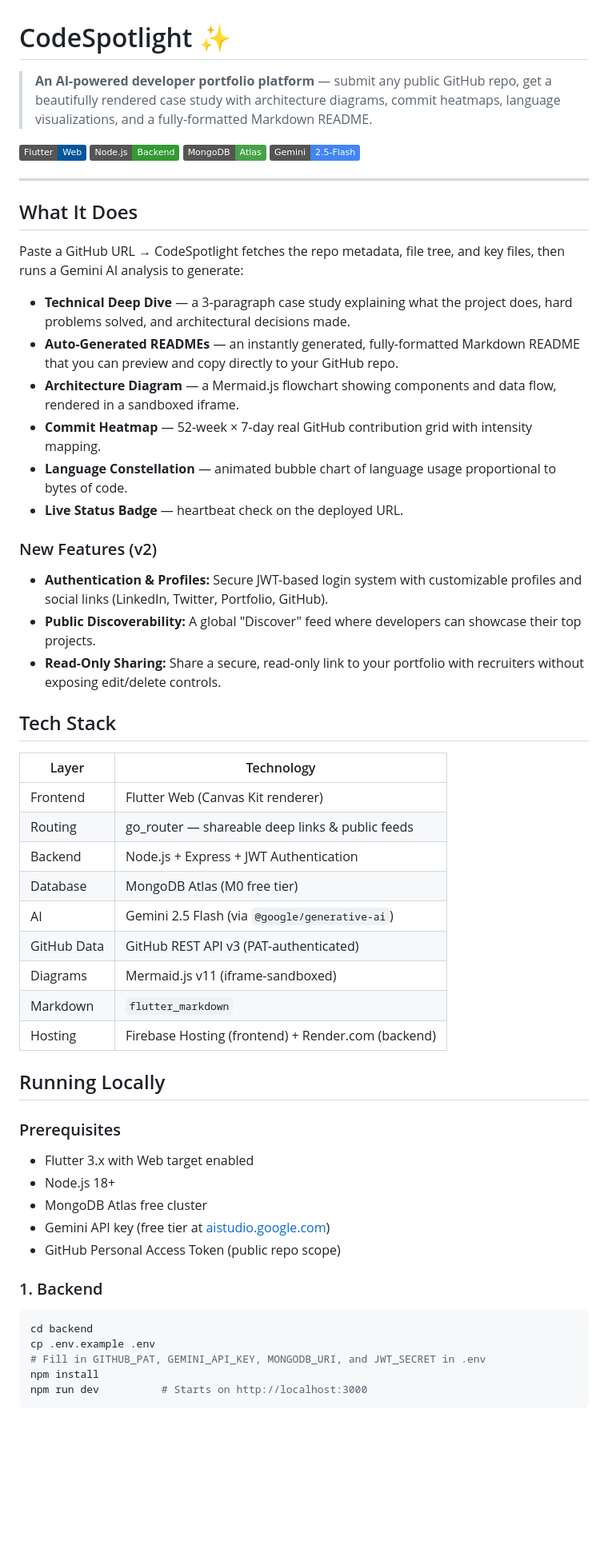
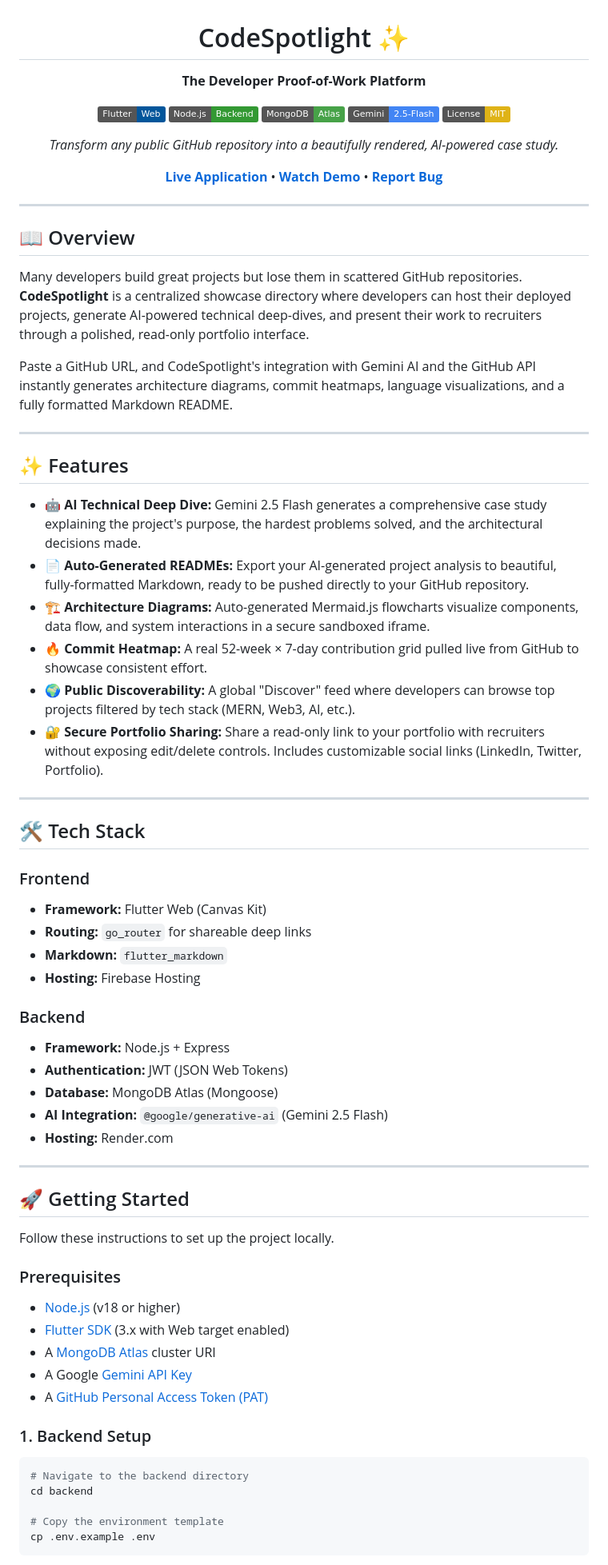
Before and after one commit to hmcommits/CodeSpotlight, a Markdown page: README.md, the part around one of its changes. Shown at 80% size. Rendered like a GitHub page; badges without logos; blank space fills up the shorter version.

````diff
--- a/README.md
+++ b/README.md
@@ -1,59 +3,76 @@
 # CodeSpotlight ✨
 
-> **An AI-powered developer portfolio platform** — submit any public GitHub repo, get a beautifully rendered case study with architecture diagrams, commit heatmaps, language visualizations, and a fully-formatted Markdown README.
+**The Developer Proof-of-Work Platform**
 
 [![Flutter](https://img.shields.io/badge/Flutter-Web-02569B?logo=flutter)](https://flutter.dev)
 [![Node.js](https://img.shields.io/badge/Node.js-Backend-339933?logo=node.js)](https://nodejs.org)
 [![MongoDB](https://img.shields.io/badge/MongoDB-Atlas-47A248?logo=mongodb)](https://mongodb.com/atlas)
 [![Gemini](https://img.shields.io/badge/Gemini-2.5--Flash-4285F4?logo=google)](https://aistudio.google.com)
+[![License: MIT](https://img.shields.io/badge/License-MIT-yellow.svg)](https://opensource.org/licenses/MIT)
+
+*Transform any public GitHub repository into a beautifully rendered, AI-powered case study.*
+
+[**Live Application**](https://codespotlight-hm.web.app) • [**Watch Demo**](#demo-link-placeholder) • [**Report Bug**](https://github.com/hmcommits/CodeSpotlight/issues)
+
+</div>
 
 ---
 
-## What It Does
+## 📖 Overview
 
-Paste a GitHub URL → CodeSpotlight fetches the repo metadata, file tree, and key files, then runs a Gemini AI analysis to generate:
+Many developers build great projects but lose them in scattered GitHub repositories. **CodeSpotlight** is a centralized showcase directory where developers can host their deployed projects, generate AI-powered technical deep-dives, and present their work to recruiters through a polished, read-only portfolio interface.
 
-- **Technical Deep Dive** — a 3-paragraph case study explaining what the project does, hard problems solved, and architectural decisions made.
-- **Auto-Generated READMEs** — an instantly generated, fully-formatted Markdown README that you can preview and copy directly to your GitHub repo.
-- **Architecture Diagram** — a Mermaid.js flowchart showing components and data flow, rendered in a sandboxed iframe.
-- **Commit Heatmap** — 52-week × 7-day real GitHub contribution grid with intensity mapping.
-- **Language Constellation** — animated bubble chart of language usage proportional to bytes of code.
-- **Live Status Badge** — heartbeat check on the deployed URL.
+Paste a GitHub URL, and CodeSpotlight's integration with Gemini AI and the GitHub API instantly generates architecture diagrams, commit heatmaps, language visualizations, and a fully formatted Markdown README.
 
-### New Features (v2)
-- **Authentication & Profiles:** Secure JWT-based login system with customizable profiles and social links (LinkedIn, Twitter, Portfolio, GitHub).
-- **Public Discoverability:** A global "Discover" feed where developers can showcase their top projects.
-- **Read-Only Sharing:** Share a secure, read-only link to your portfolio with recruiters without exposing edit/delete controls.
+---
 
-## Tech Stack
+## ✨ Features
 
-| Layer | Technology |
-|---|---|
-| Frontend | Flutter Web (Canvas Kit renderer) |
-| Routing | go_router — shareable deep links & public feeds |
-| Backend | Node.js + Express + JWT Authentication |
-| Database | MongoDB Atlas (M0 free tier) |
-| AI | Gemini 2.5 Flash (via `@google/generative-ai`) |
-| GitHub Data | GitHub REST API v3 (PAT-authenticated) |
-| Diagrams | Mermaid.js v11 (iframe-sandboxed) |
-| Markdown | `flutter_markdown` |
-| Hosting | Firebase Hosting (frontend) + Render.com (backend) |
+- **🤖 AI Technical Deep Dive:** Gemini 2.5 Flash generates a comprehensive case study explaining the project's purpose, the hardest problems solved, and the architectural decisions made.
+- **📄 Auto-Generated READMEs:** Export your AI-generated project analysis to beautiful, fully-formatted Markdown, ready to be pushed directly to your GitHub repository.
+- **🏗️ Architecture Diagrams:** Auto-generated Mermaid.js flowcharts visualize components, data flow, and system interactions in a secure sandboxed iframe.
+- **🔥 Commit Heatmap:** A real 52-week × 7-day contribution grid pulled live from GitHub to showcase consistent effort.
+- **🌍 Public Discoverability:** A global "Discover" feed where developers can browse top projects filtered by tech stack (MERN, Web3, AI, etc.).
+- **🔐 Secure Portfolio Sharing:** Share a read-only link to your portfolio with recruiters without exposing edit/delete controls. Includes customizable social links (LinkedIn, Twitter, Portfolio).
 
-## Running Locally
+---
+
+## 🛠️ Tech Stack
+
+### Frontend
+- **Framework:** Flutter Web (Canvas Kit)
+- **Routing:** `go_router` for shareable deep links
+- **Markdown:** `flutter_markdown`
+- **Hosting:** Firebase Hosting
+
+### Backend
+- **Framework:** Node.js + Express
+- **Authentication:** JWT (JSON Web Tokens)
+- **Database:** MongoDB Atlas (Mongoose)
+- **AI Integration:** `@google/generative-ai` (Gemini 2.5 Flash)
+- **Hosting:** Render.com
+
+---
+
+## 🚀 Getting Started
+
+Follow these instructions to set up the project locally.
 
 ### Prerequisites
-- Flutter 3.x with Web target enabled
-- Node.js 18+
-- MongoDB Atlas free cluster
-- Gemini API key (free tier at [aistudio.google.com](https://aistudio.google.com))
-- GitHub Personal Access Token (public repo scope)
 
-### 1. Backend
+- [Node.js](https://nodejs.org/en/) (v18 or higher)
+- [Flutter SDK](https://docs.flutter.dev/get-started/install) (3.x with Web target enabled)
+- A [MongoDB Atlas](https://www.mongodb.com/cloud/atlas/register) cluster URI
+- A Google [Gemini API Key](https://aistudio.google.com/)
+- A [GitHub Personal Access Token (PAT)](https://github.com/settings/tokens)
+
+### 1. Backend Setup
+
 ```bash
+# Navigate to the backend directory
 cd backend
+
+# Copy the environment template
 cp .env.example .env
-# Fill in GITHUB_PAT, GEMINI_API_KEY, MONGODB_URI, and JWT_SECRET in .env
-npm install
-npm run dev          # Starts on http://localhost:3000
 ```
 
````
Also changed, not shown: other parts of README.md (+92 -75 lines).
